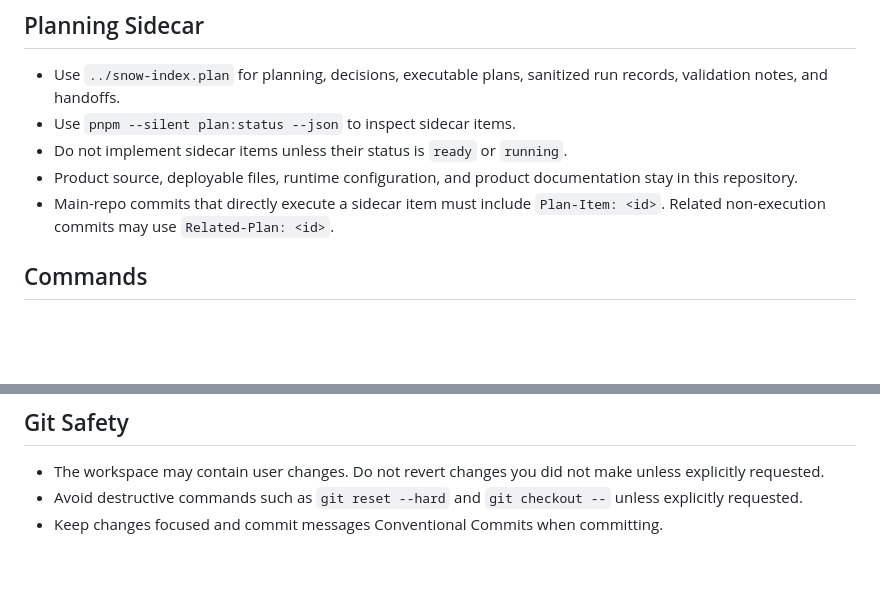
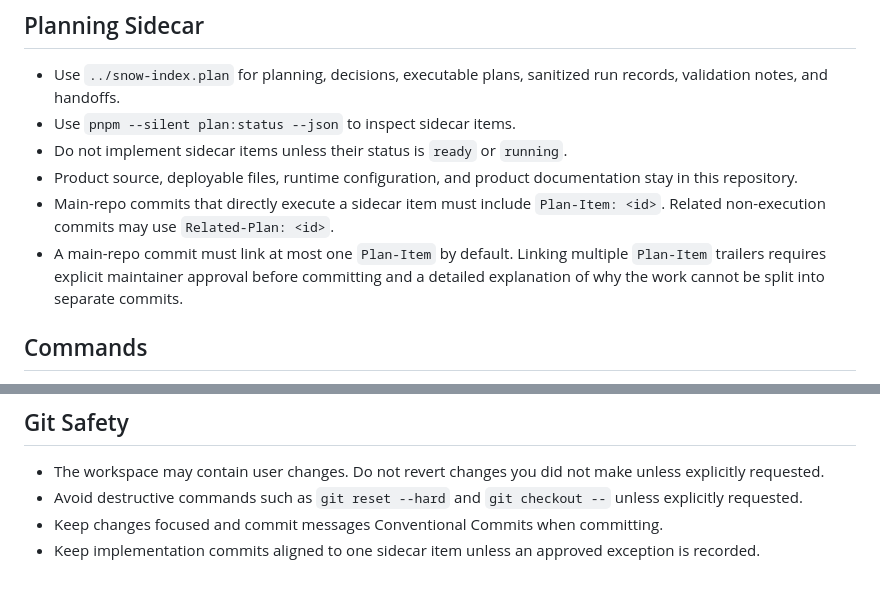
Before and after one commit to whynotsnow/snow-index, a Markdown page: AGENTS.md, 2 parts joined by grey strips. Rendered like a GitHub page; blank space fills up the shorter version.

```diff
--- a/AGENTS.md
+++ b/AGENTS.md
@@ -24,6 +24,7 @@ This repository is the planned public portal for `whynotsnow.com`.
 - Do not implement sidecar items unless their status is `ready` or `running`.
 - Product source, deployable files, runtime configuration, and product documentation stay in this repository.
 - Main-repo commits that directly execute a sidecar item must include `Plan-Item: <id>`. Related non-execution commits may use `Related-Plan: <id>`.
+- A main-repo commit must link at most one `Plan-Item` by default. Linking multiple `Plan-Item` trailers requires explicit maintainer approval before committing and a detailed explanation of why the work cannot be split into separate commits.
 
 ## Commands
 
@@ -76,3 +77,4 @@ Never play local sound cues from CI or GitHub Actions. The global Codex `Stop` h
 - The workspace may contain user changes. Do not revert changes you did not make unless explicitly requested.
 - Avoid destructive commands such as `git reset --hard` and `git checkout --` unless explicitly requested.
 - Keep changes focused and commit messages Conventional Commits when committing.
+- Keep implementation commits aligned to one sidecar item unless an approved exception is recorded.
```
Also changed, not shown: docs/agents/workflow.md (+3 -0 lines).
